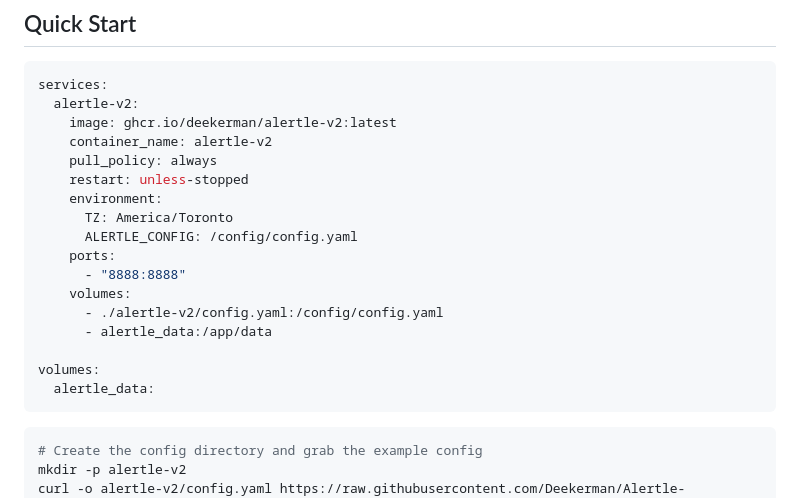
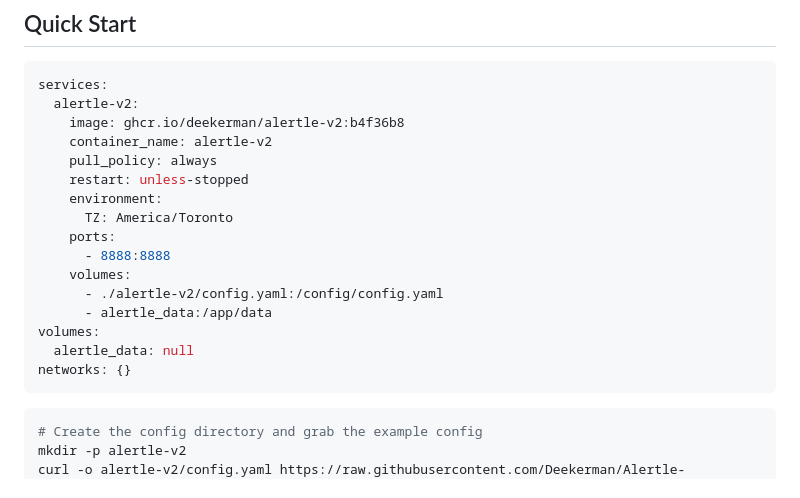
Before and after one commit to Deekerman/Alertle-V2, a Markdown page: README.md, the part around the change. GitHub-like rendering.

````diff
--- a/README.md
+++ b/README.md
@@ -29,21 +29,20 @@ If it works, great. If something breaks, that's also the vibes. PRs are welcome.
 ```yaml
 services:
   alertle-v2:
-    image: ghcr.io/deekerman/alertle-v2:latest
+    image: ghcr.io/deekerman/alertle-v2:b4f36b8
     container_name: alertle-v2
     pull_policy: always
     restart: unless-stopped
     environment:
       TZ: America/Toronto
-      ALERTLE_CONFIG: /config/config.yaml
     ports:
-      - "8888:8888"
+      - 8888:8888
     volumes:
       - ./alertle-v2/config.yaml:/config/config.yaml
       - alertle_data:/app/data
-
 volumes:
-  alertle_data:
+  alertle_data: null
+networks: {}
 ```
 
 ```bash
````
